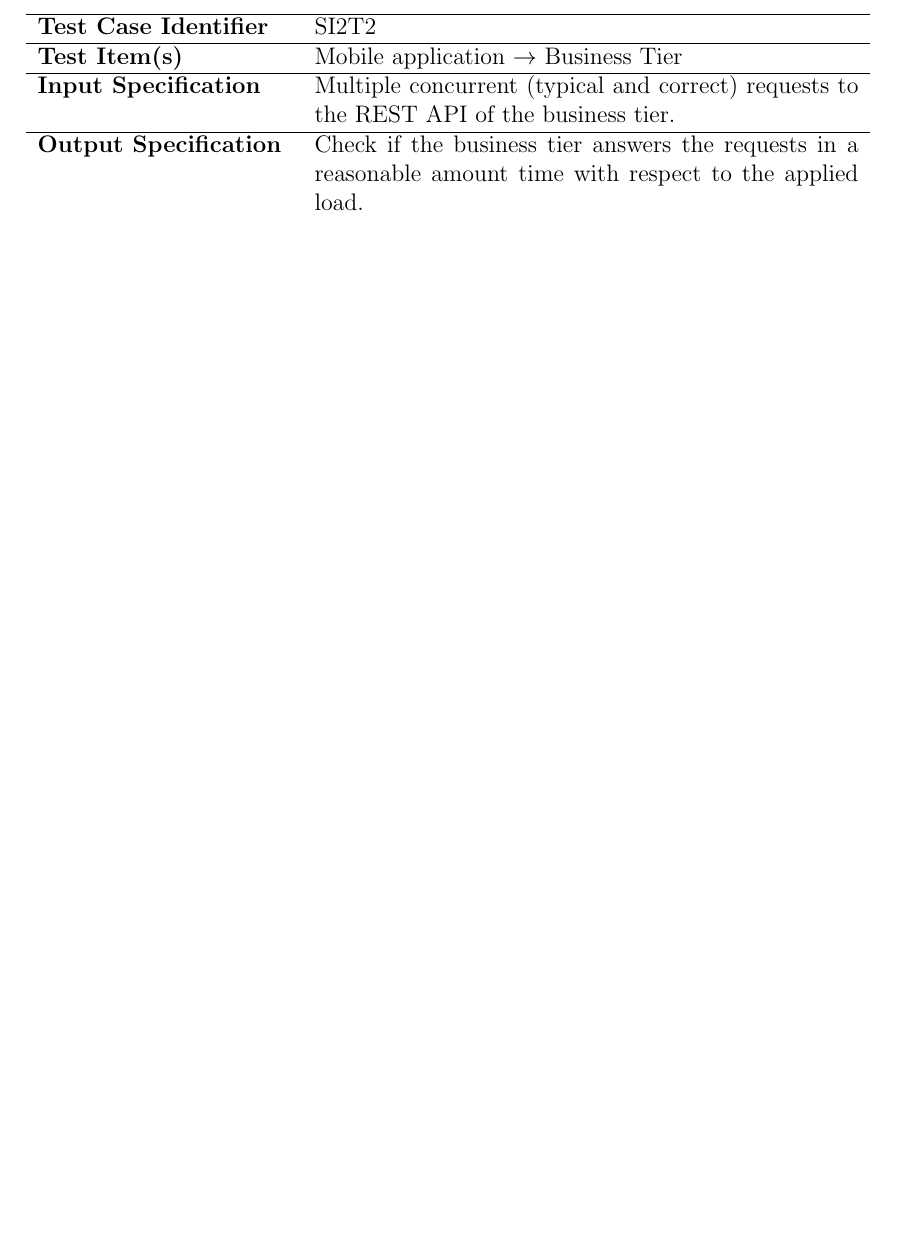
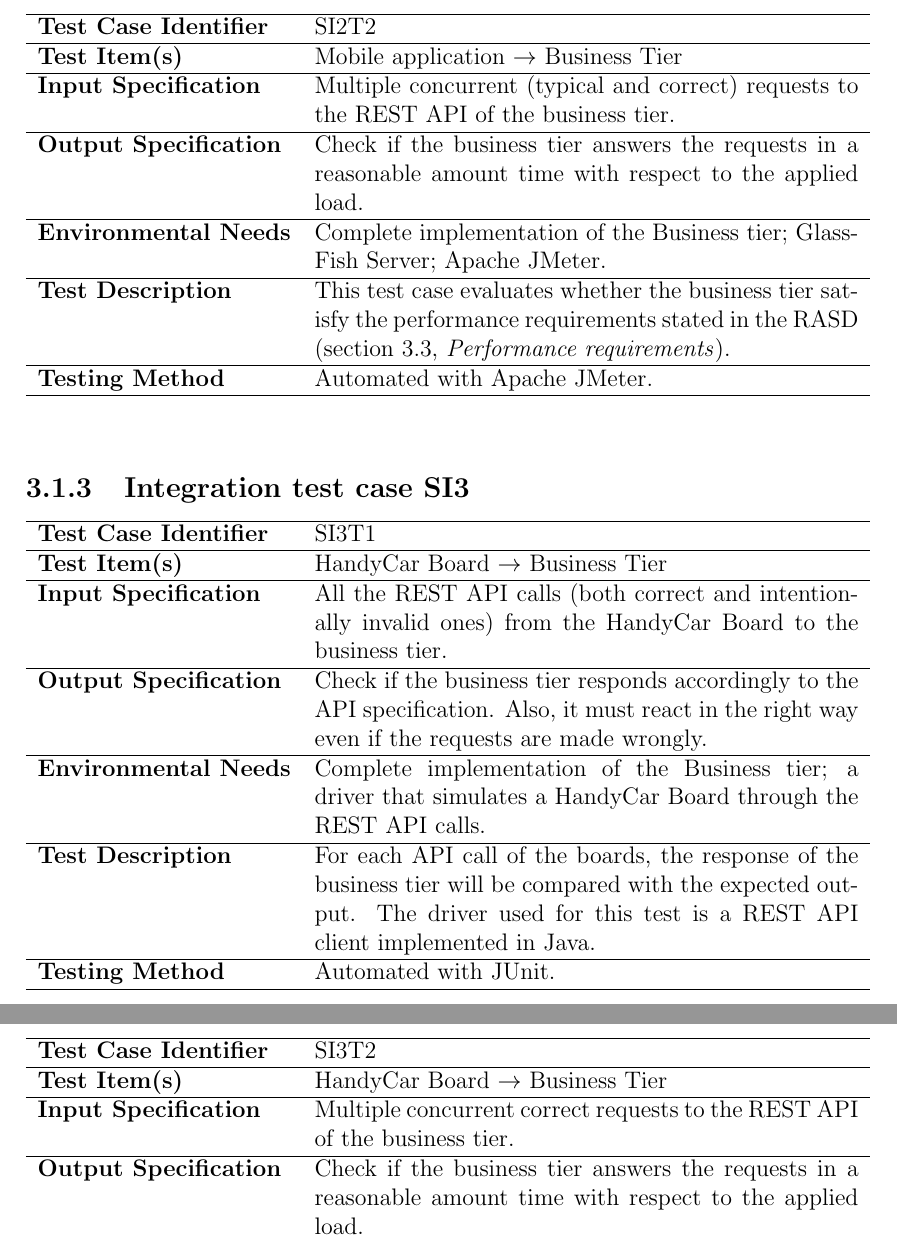
Before and after one commit to marcomiglionico94/Software-Engineering-2-Project, a LaTeX document (src/itpd/main.tex, which reads src/itpd/individual_steps/tiers_interaction.tex): part of page 13 of 16 before the commit and two parts of pages 13 and 14 of 17 after it, the two joined at a grey line, cut so that both start at the same text, the shorter picture padded with empty space. Compiled offline with pdfLaTeX.

Commit message:
updated tiers interaction

```diff
--- a/src/itpd/individual_steps/tiers_interaction.tex
+++ b/src/itpd/individual_steps/tiers_interaction.tex
@@ -61,3 +61,39 @@
     \textbf{Testing Method} & Automated with Apache JMeter. \\
     \hline
 \end{tabular}
+
+\vspace{2em}
+
+\subsection{Integration test case SI3}
+\label{sec:performance-business}
+
+\begin{tabular}{l p{0.7\textwidth}}
+    \hline
+    \textbf{Test Case Identifier} & SI3T1\\
+    \hline
+    \textbf{Test Item(s)} & HandyCar Board $\rightarrow$ Business Tier\\
+    \hline
+    \textbf{Input Specification} & All the REST API calls (both correct and intentionally invalid ones) from the HandyCar Board to the business tier.\\
+    \hline
+    \textbf{Output Specification} & Check if the business tier responds accordingly to the API specification. Also, it must react in the right way even if the requests are made wrongly.\\
+    \hline
+    \textbf{Environmental Needs} & Complete implementation of the Business tier; a driver that simulates a HandyCar Board through the REST API calls. \\
+    \hline
+    \textbf{Test Description} & For each API call of the boards, the response of the business tier will be compared with the expected output. The driver used for this test is a REST API client implemented in Java.\\
+    \hline
+    \textbf{Testing Method} & Automated with JUnit.\\
+    \hline
+\end{tabular}
+
+\vspace{2em}
+
+\noindent\begin{tabular}{l p{0.7\textwidth}}
+    \hline
+    \textbf{Test Case Identifier} & SI3T2\\
+    \hline
+    \textbf{Test Item(s)} & HandyCar Board $\rightarrow$ Business Tier\\
+    \hline
+    \textbf{Input Specification} & Multiple concurrent correct requests to the REST API of the business tier.\\
+    \hline
+    \textbf{Output Specification} & Check if the business tier answers the requests in a reasonable amount time with respect to the applied load. \\
+    \hline
@@ -63,0 +106 @@
+\end{tabular}
```
Also changed, not shown: src/itpd/individual_steps/tiers_interaction.tex (8 more changed lines).
